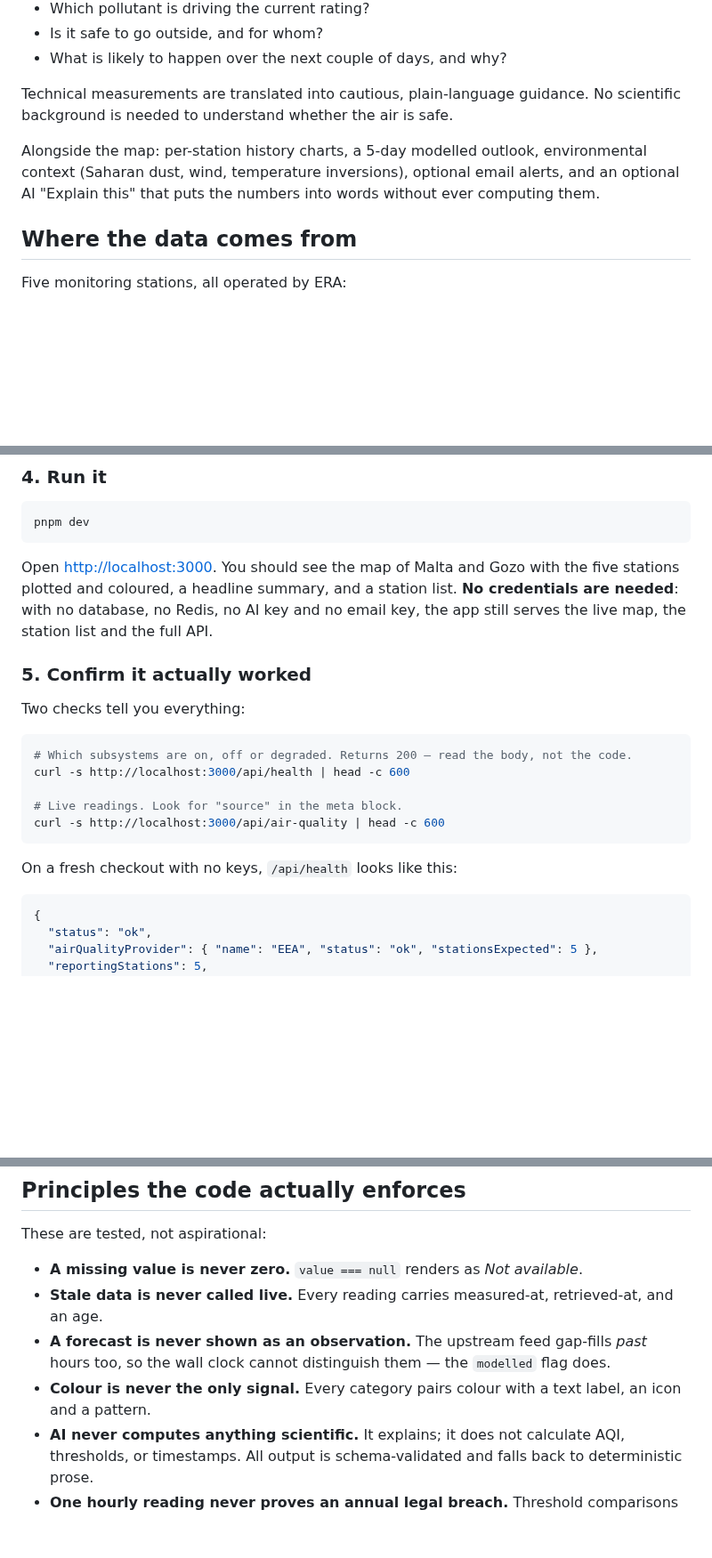
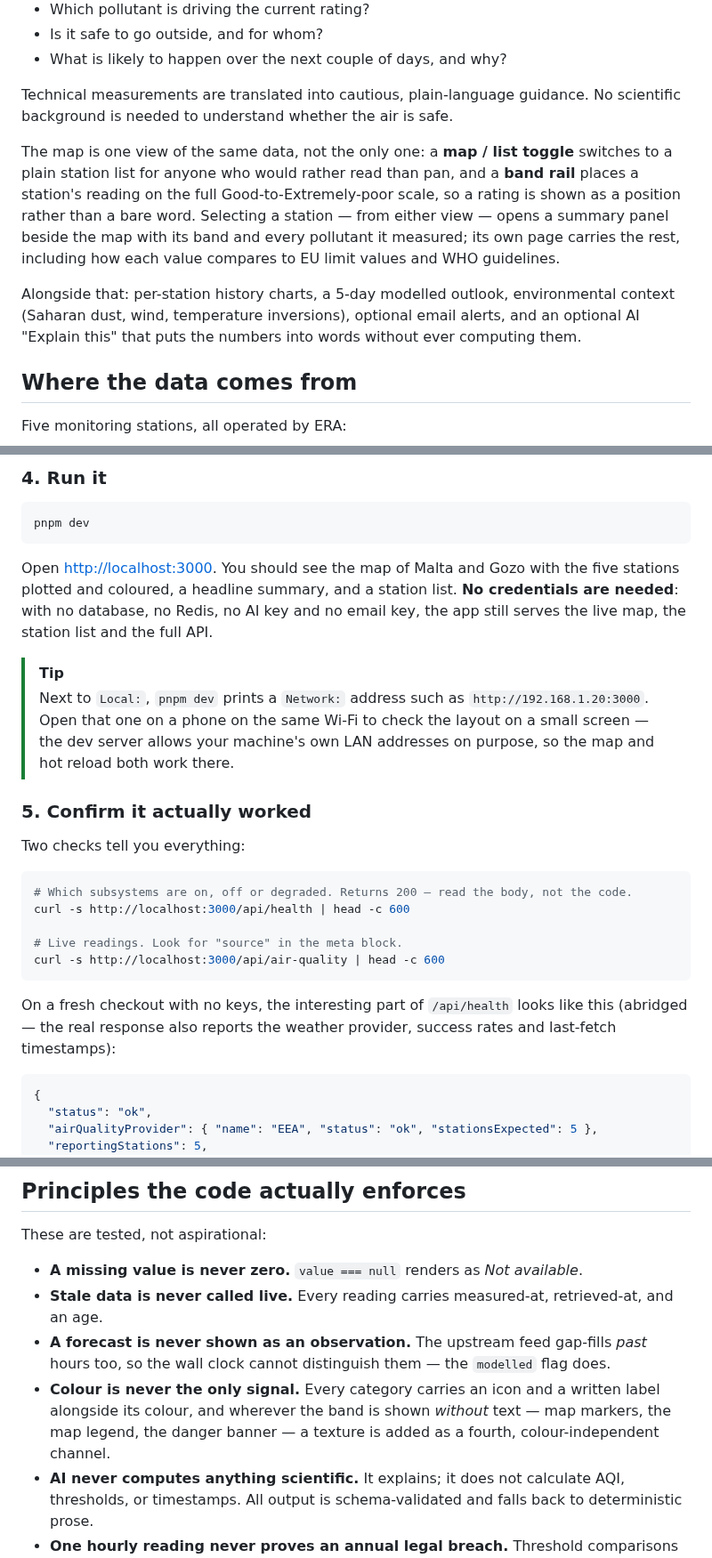
Before and after one commit to MissAIJunkie/malta-air-quality, a Markdown page: README.md, 3 parts joined by grey strips. Shown at 89% size. Drawn GitHub-style; blank space fills up the shorter version.

````diff
--- a/README.md
+++ b/README.md
@@ -32,7 +36,9 @@ A map-first dashboard that answers, in about five seconds:
 
 Technical measurements are translated into cautious, plain-language guidance. No scientific background is needed to understand whether the air is safe.
 
-Alongside the map: per-station history charts, a 5-day modelled outlook, environmental context (Saharan dust, wind, temperature inversions), optional email alerts, and an optional AI "Explain this" that puts the numbers into words without ever computing them.
+The map is one view of the same data, not the only one: a **map / list toggle** switches to a plain station list for anyone who would rather read than pan, and a **band rail** places a station's reading on the full Good-to-Extremely-poor scale, so a rating is shown as a position rather than a bare word. Selecting a station — from either view — opens a summary panel beside the map with its band and every pollutant it measured; its own page carries the rest, including how each value compares to EU limit values and WHO guidelines.
+
+Alongside that: per-station history charts, a 5-day modelled outlook, environmental context (Saharan dust, wind, temperature inversions), optional email alerts, and an optional AI "Explain this" that puts the numbers into words without ever computing them.
 
 ## Where the data comes from
 
@@ -107,6 +116,9 @@ pnpm dev
 
 Open <http://localhost:3000>. You should see the map of Malta and Gozo with the five stations plotted and coloured, a headline summary, and a station list. **No credentials are needed**: with no database, no Redis, no AI key and no email key, the app still serves the live map, the station list and the full API.
 
+> [!TIP]
+> Next to `Local:`, `pnpm dev` prints a `Network:` address such as `http://192.168.1.20:3000`. Open that one on a phone on the same Wi-Fi to check the layout on a small screen — the dev server allows your machine's own LAN addresses on purpose, so the map and hot reload both work there.
+
 ### 5. Confirm it actually worked
 
 Two checks tell you everything:
@@ -119,7 +131,7 @@ curl -s http://localhost:3000/api/health | head -c 600
 curl -s http://localhost:3000/api/air-quality | head -c 600
 ```
 
-On a fresh checkout with no keys, `/api/health` looks like this:
+On a fresh checkout with no keys, the interesting part of `/api/health` looks like this (abridged — the real response also reports the weather provider, success rates and last-fetch timestamps):
 
 ```jsonc
 {
@@ -348,7 +362,7 @@ These are tested, not aspirational:
 - **A missing value is never zero.** `value === null` renders as _Not available_.
 - **Stale data is never called live.** Every reading carries measured-at, retrieved-at, and an age.
 - **A forecast is never shown as an observation.** The upstream feed gap-fills _past_ hours too, so the wall clock cannot distinguish them — the `modelled` flag does.
-- **Colour is never the only signal.** Every category pairs colour with a text label, an icon and a pattern.
+- **Colour is never the only signal.** Every category carries an icon and a written label alongside its colour, and wherever the band is shown _without_ text — map markers, the map legend, the danger banner — a texture is added as a fourth, colour-independent channel.
 - **AI never computes anything scientific.** It explains; it does not calculate AQI, thresholds, or timestamps. All output is schema-validated and falls back to deterministic prose.
 - **One hourly reading never proves an annual legal breach.** Threshold comparisons carry a `conclusive` flag that the UI must respect.
 
````
Also changed, not shown: other parts of README.md (+11 -2 lines), docs/maqua-hero.png (added).
